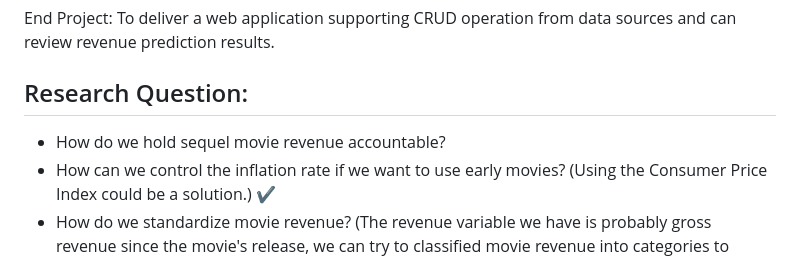
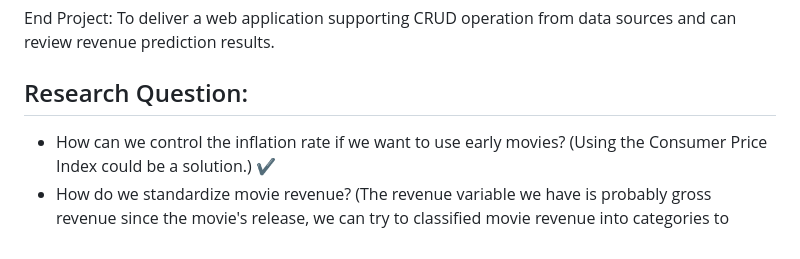
Before and after one commit to Eric7895/Movie_Revenue_Web_Application, a Markdown page: README.md, the part around the change. Drawn GitHub-style.

```diff
--- a/README.md
+++ b/README.md
@@ -12,7 +12,6 @@ The main objectives are:
 End Project: To deliver a web application supporting CRUD operation from data sources and can review revenue prediction results.
 
 ## Research Question:
-- How do we hold sequel movie revenue accountable?
 - How can we control the inflation rate if we want to use early movies? (Using the Consumer Price Index could be a solution.) ✔️
 - How do we standardize movie revenue? (The revenue variable we have is probably gross revenue since the movie's release, we can try to classified movie revenue into categories to standardized it to certain extent)
 - Using information from five years earlier might not be reliable. (We can probably solve this issue by including more covariates) ✔️
```
